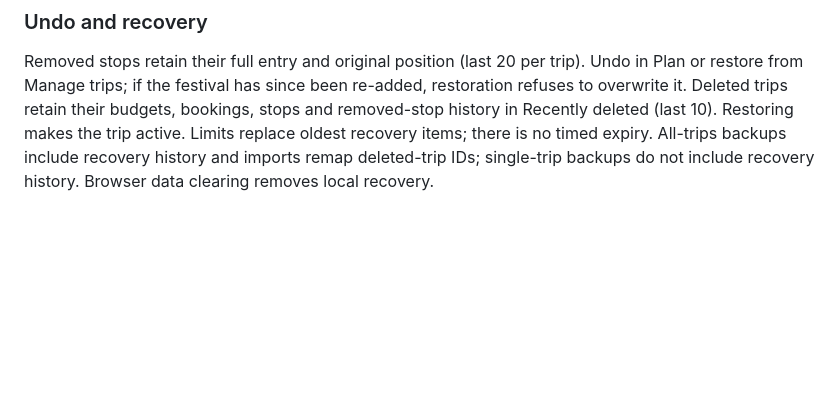
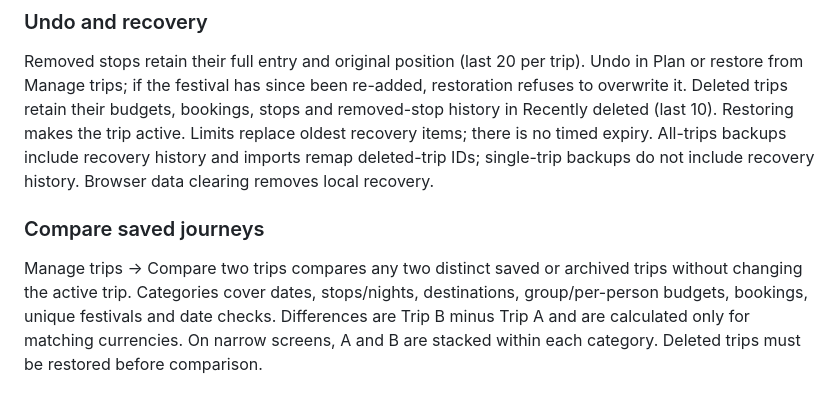
Before and after one commit to Pdey2022/festival-atlas, a Markdown page: README.md, the part around the change. GitHub-like rendering; blank space fills up the shorter version.

Commit message:
Document trip comparisons and publish update

```diff
--- a/README.md
+++ b/README.md
@@ -140,3 +140,6 @@ The active-trip selector and overview stay visible above three sections: Plan (d
 
 ### Undo and recovery
 Removed stops retain their full entry and original position (last 20 per trip). Undo in Plan or restore from Manage trips; if the festival has since been re-added, restoration refuses to overwrite it. Deleted trips retain their budgets, bookings, stops and removed-stop history in Recently deleted (last 10). Restoring makes the trip active. Limits replace oldest recovery items; there is no timed expiry. All-trips backups include recovery history and imports remap deleted-trip IDs; single-trip backups do not include recovery history. Browser data clearing removes local recovery.
+
+### Compare saved journeys
+Manage trips → Compare two trips compares any two distinct saved or archived trips without changing the active trip. Categories cover dates, stops/nights, destinations, group/per-person budgets, bookings, unique festivals and date checks. Differences are Trip B minus Trip A and are calculated only for matching currencies. On narrow screens, A and B are stacked within each category. Deleted trips must be restored before comparison.
```
